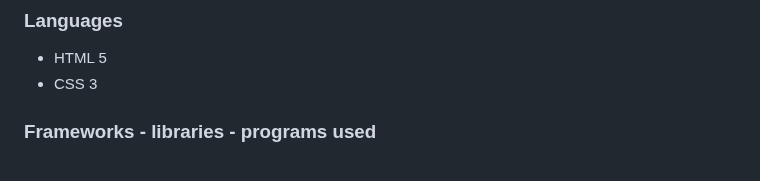
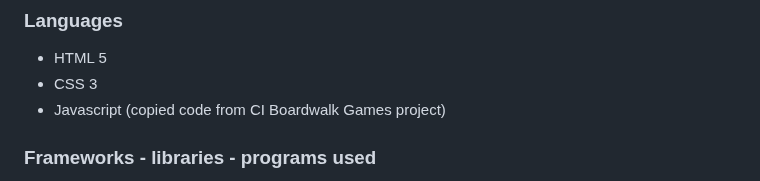
Before and after one commit to LizzyonGit/sotis-lifecoach, a Markdown page: README.md, the part around the change. Drawn GitHub-style.

Commit message:
Docs: add language

```diff
--- a/README.md
+++ b/README.md
@@ -230,6 +230,7 @@ You will need to mention unfixed bugs and why they were not fixed. This section
 
 - HTML 5
 - CSS 3
+- Javascript (copied code from CI Boardwalk Games project)
 
 ### Frameworks - libraries - programs used
 
```
